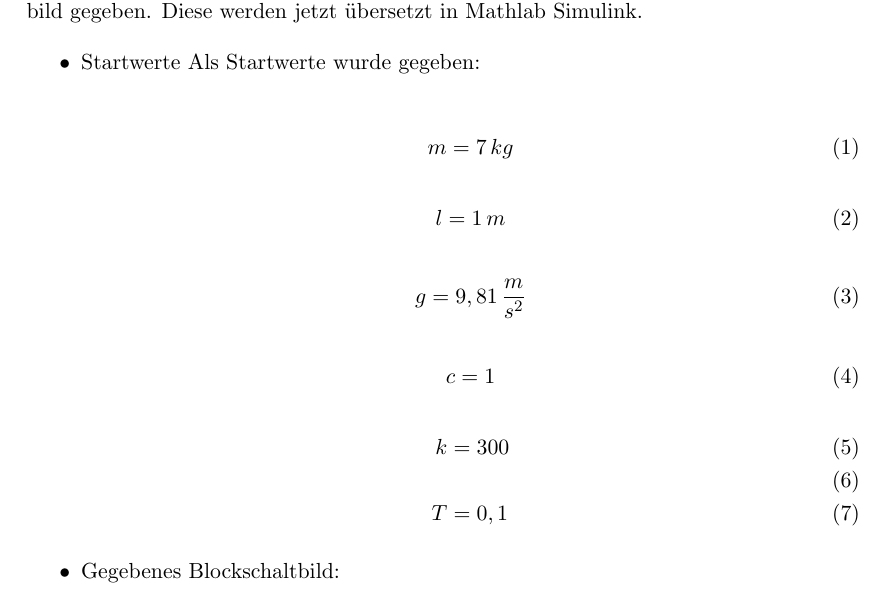
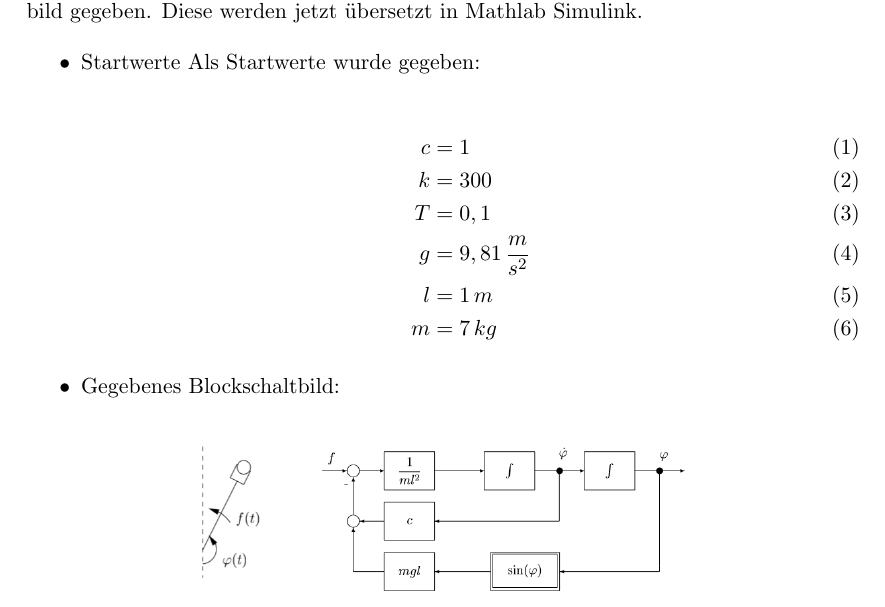
Before and after one commit to Eugen2586/RegelungstechnikAbgabe, a LaTeX document (Praktikumsbericht Regelungstechnik Praktikum/Praktikum Regelungstechnik.tex): part of page 3 of 5, cut so that both start at the same text. Compiled offline with pdfLaTeX.

Commit message:
Praktikum Anteil B gemacht.
Bessere Darstellung

```diff
--- a/Praktikumsbericht Regelungstechnik Praktikum/Praktikum Regelungstechnik.tex
+++ b/Praktikumsbericht Regelungstechnik Praktikum/Praktikum Regelungstechnik.tex
@@ -23,19 +23,7 @@ In diesem Anteil geht es um die in Aufgabe 9.3a. Dieser bezeichnet das Aufstelle
 Als Startwerte wurde gegeben:
 
 \begin{align}
-   	m &= 7\, kg
-\end{align}
-\begin{align}
-   	l &= 1\, m
-\end{align}
-\begin{align}
-   	g &= 9,81\, \frac{m}{s^2}
-\end{align}
-\begin{align}
-   	c &= 1
-\end{align}
-\begin{align}
-   	k &= 300  \\\\ T& = 0,1
+   	c &= 1 \\k &= 300  \\ T& = 0,1\\ g &= 9,81\, \frac{m}{s^2} \\l &= 1\, m\\m &= 7\, kg
 \end{align}
 
 
```
Also changed, not shown: Praktikumsbericht Regelungstechnik Praktikum/Praktikum Regelungstechnik.pdf, Praktikumsbericht Regelungstechnik Praktikum/Praktikum Regelungstechnik.tex (5 more changed lines), 1 other file.
